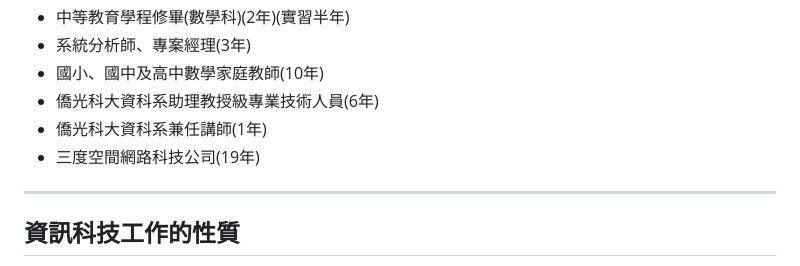
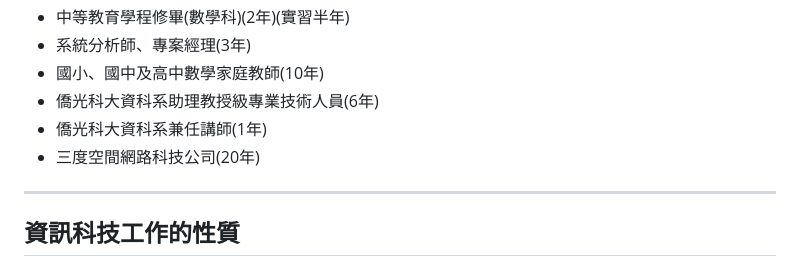
Before and after one commit to KevinKao888/kevinkao888.github.io, a Markdown page: README.md, the part around the change. Drawn GitHub-style.

Commit message:
Update work experience duration for 三度空間網路科技公司

```diff
--- a/README.md
+++ b/README.md
@@ -32,7 +32,7 @@
 * 國小、國中及高中數學家庭教師(10年)
 * 僑光科大資科系助理教授級專業技術人員(6年)
 * 僑光科大資科系兼任講師(1年)
-* 三度空間網路科技公司(19年)
+* 三度空間網路科技公司(20年)
 
 ---
 
```
